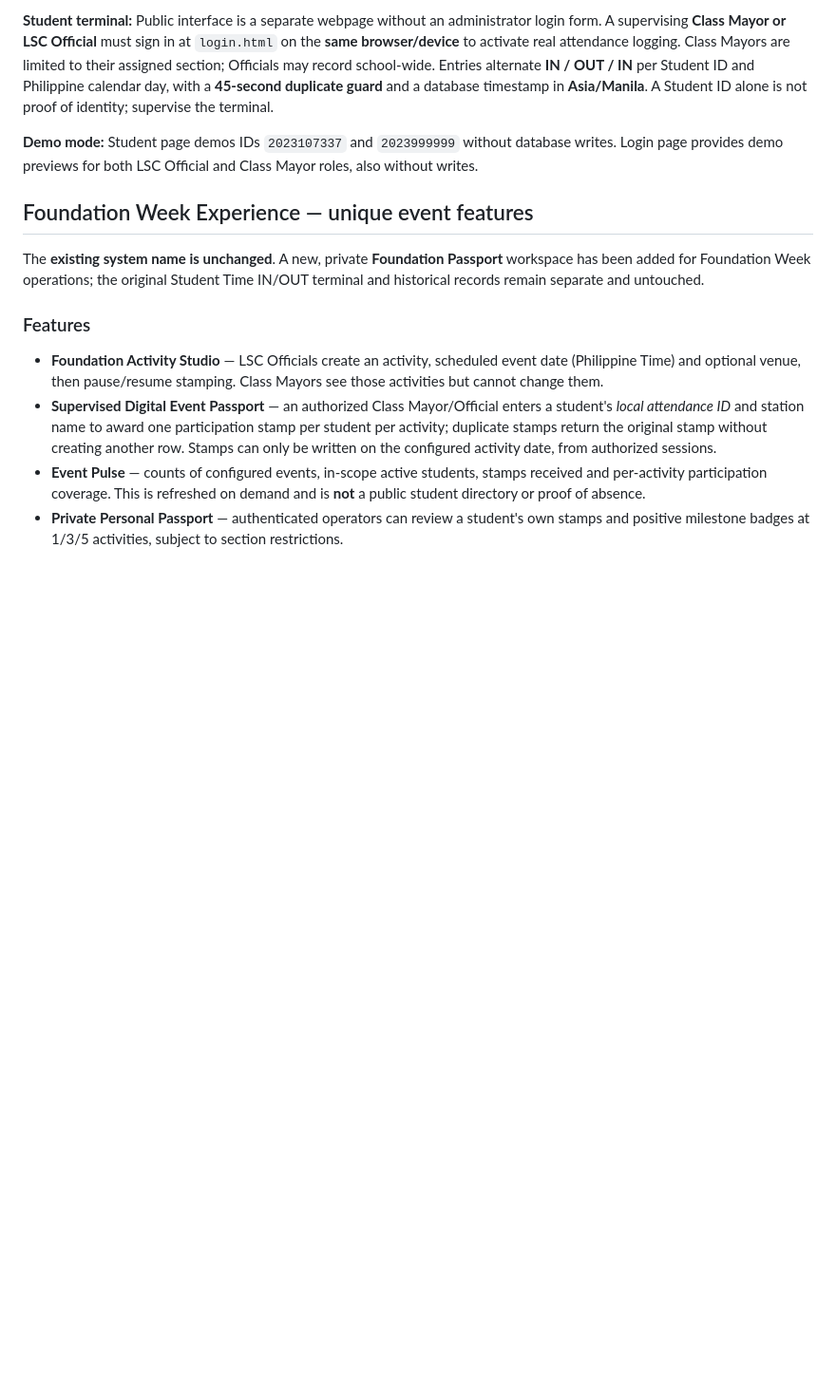
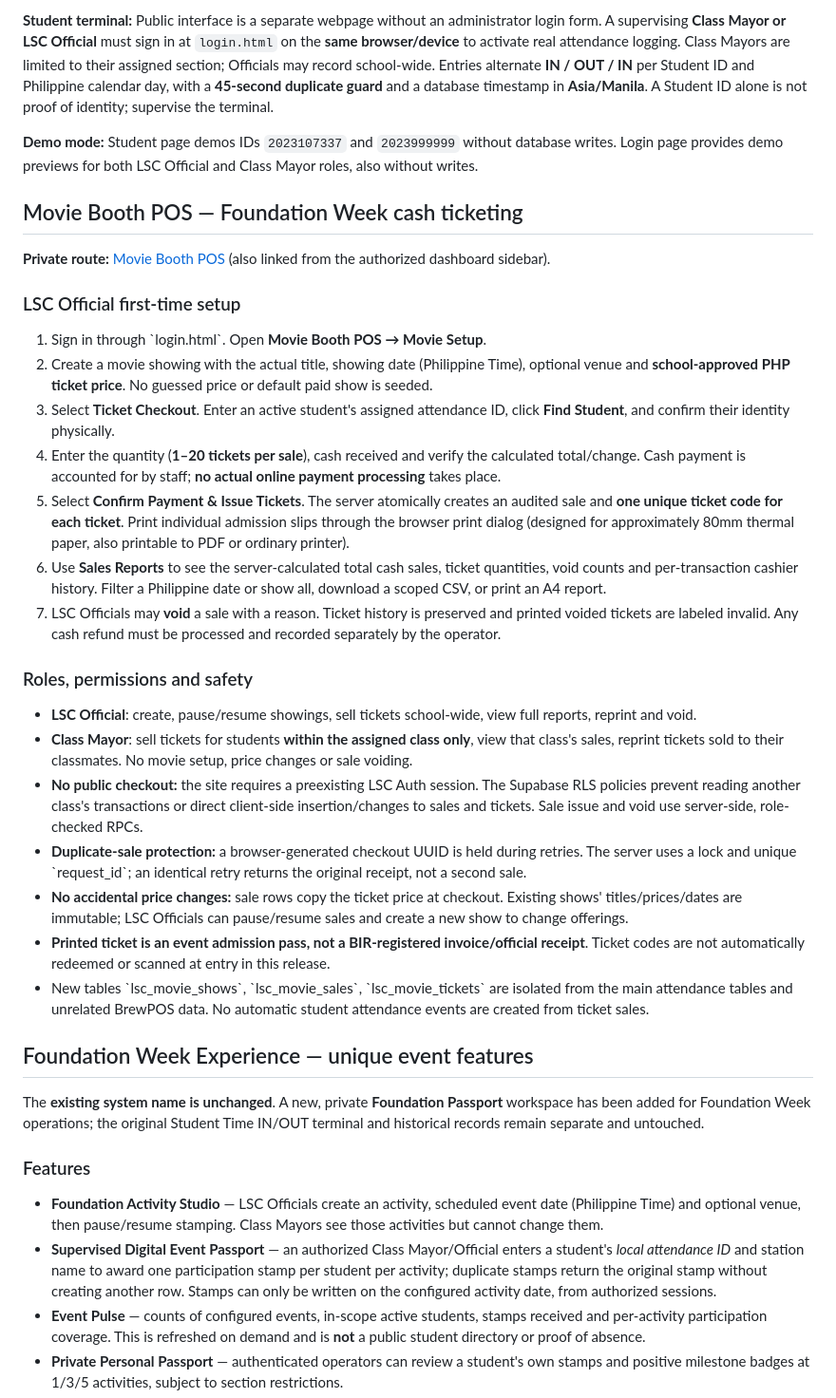
Before and after one commit to markyyy-lolz/bulsu-lhs-ams-lhsweek, a Markdown page: README.md, the part around the change. Shown at 95% size. GitHub-like rendering; blank space fills up the shorter version.

Commit message:
Document secure Movie Booth POS setup, admission tickets, cash sales, and LSC role permissions

```diff
--- a/README.md
+++ b/README.md
@@ -37,6 +37,28 @@ The database constraint `lsc_verified_before_active` prevents activation while `
 **Student terminal:** Public interface is a separate webpage without an administrator login form. A supervising **Class Mayor or LSC Official** must sign in at `login.html` on the **same browser/device** to activate real attendance logging. Class Mayors are limited to their assigned section; Officials may record school-wide. Entries alternate **IN / OUT / IN** per Student ID and Philippine calendar day, with a **45-second duplicate guard** and a database timestamp in **Asia/Manila**. A Student ID alone is not proof of identity; supervise the terminal.
 
 **Demo mode:** Student page demos IDs `2023107337` and `2023999999` without database writes. Login page provides demo previews for both LSC Official and Class Mayor roles, also without writes.
+
+## Movie Booth POS — Foundation Week cash ticketing
+
+**Private route:** [Movie Booth POS](https://markyyy-lolz.github.io/bulsu-lhs-ams-lhsweek/movie.html) (also linked from the authorized dashboard sidebar).
+
+### LSC Official first-time setup
+1. Sign in through \`login.html\`. Open **Movie Booth POS → Movie Setup**.
+2. Create a movie showing with the actual title, showing date (Philippine Time), optional venue and **school-approved PHP ticket price**. No guessed price or default paid show is seeded.
+3. Select **Ticket Checkout**. Enter an active student's assigned attendance ID, click **Find Student**, and confirm their identity physically.
+4. Enter the quantity (**1–20 tickets per sale**), cash received and verify the calculated total/change. Cash payment is accounted for by staff; **no actual online payment processing** takes place.
+5. Select **Confirm Payment & Issue Tickets**. The server atomically creates an audited sale and **one unique ticket code for each ticket**. Print individual admission slips through the browser print dialog (designed for approximately 80mm thermal paper, also printable to PDF or ordinary printer).
+6. Use **Sales Reports** to see the server-calculated total cash sales, ticket quantities, void counts and per-transaction cashier history. Filter a Philippine date or show all, download a scoped CSV, or print an A4 report.
+7. LSC Officials may **void** a sale with a reason. Ticket history is preserved and printed voided tickets are labeled invalid. Any cash refund must be processed and recorded separately by the operator.
+
+### Roles, permissions and safety
+- **LSC Official**: create, pause/resume showings, sell tickets school-wide, view full reports, reprint and void.
+- **Class Mayor**: sell tickets for students **within the assigned class only**, view that class's sales, reprint tickets sold to their classmates. No movie setup, price changes or sale voiding.
+- **No public checkout:** the site requires a preexisting LSC Auth session. The Supabase RLS policies prevent reading another class's transactions or direct client-side insertion/changes to sales and tickets. Sale issue and void use server-side, role-checked RPCs.
+- **Duplicate-sale protection:** a browser-generated checkout UUID is held during retries. The server uses a lock and unique \`request_id\`; an identical retry returns the original receipt, not a second sale.
+- **No accidental price changes:** sale rows copy the ticket price at checkout. Existing shows' titles/prices/dates are immutable; LSC Officials can pause/resume sales and create a new show to change offerings.
+- **Printed ticket is an event admission pass, not a BIR-registered invoice/official receipt**. Ticket codes are not automatically redeemed or scanned at entry in this release.
+- New tables \`lsc_movie_shows\`, \`lsc_movie_sales\`, \`lsc_movie_tickets\` are isolated from the main attendance tables and unrelated BrewPOS data. No automatic student attendance events are created from ticket sales.
 
 ## Foundation Week Experience — unique event features
 
```
